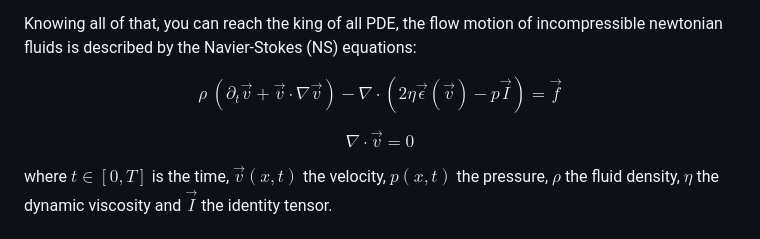
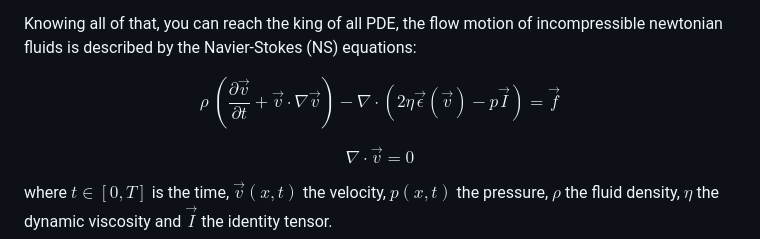
Before and after one commit to DonsetPG/DonsetPG.github.io, a Markdown page: drafts/posts/2024-06-05-whats-a-pde.md, the part around the change. GitHub-like rendering.

Commit message:
feat: finish draft equations

```diff
--- a/drafts/posts/2024-06-05-whats-a-pde.md
+++ b/drafts/posts/2024-06-05-whats-a-pde.md
@@ -183,7 +183,7 @@ That's the case of the velocity in fluid dynamics for example. Velocity is defin
 
 Knowing all of that, you can reach the king of all PDE, the flow motion of incompressible newtonian fluids is described by the Navier-Stokes (NS) equations:
 
-$$\rho\ (\partial_{t} \vec{v} + \vec{v} \cdot \nabla \vec{v}) -\nabla \cdot \left( 2 \eta \vec{\epsilon}(\vec{v}) - p \vec{I} \right)  = \vec{f} $$
+$$\rho\ (\frac{\partial \vec{v}}{\partial t} + \vec{v} \cdot \nabla \vec{v}) -\nabla \cdot \left( 2 \eta \vec{\epsilon}(\vec{v}) - p \vec{I} \right)  = \vec{f} $$
 
 $$\nabla \cdot \vec{v} = 0$$
 
```
